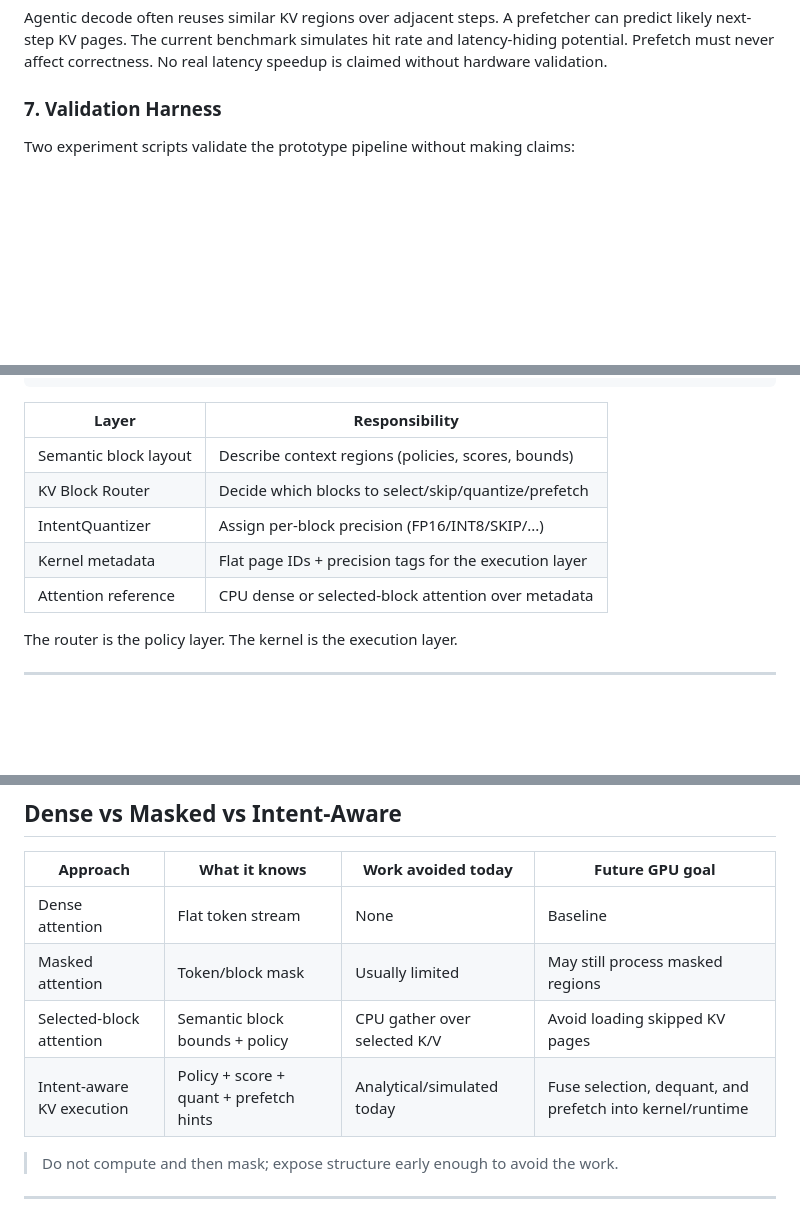
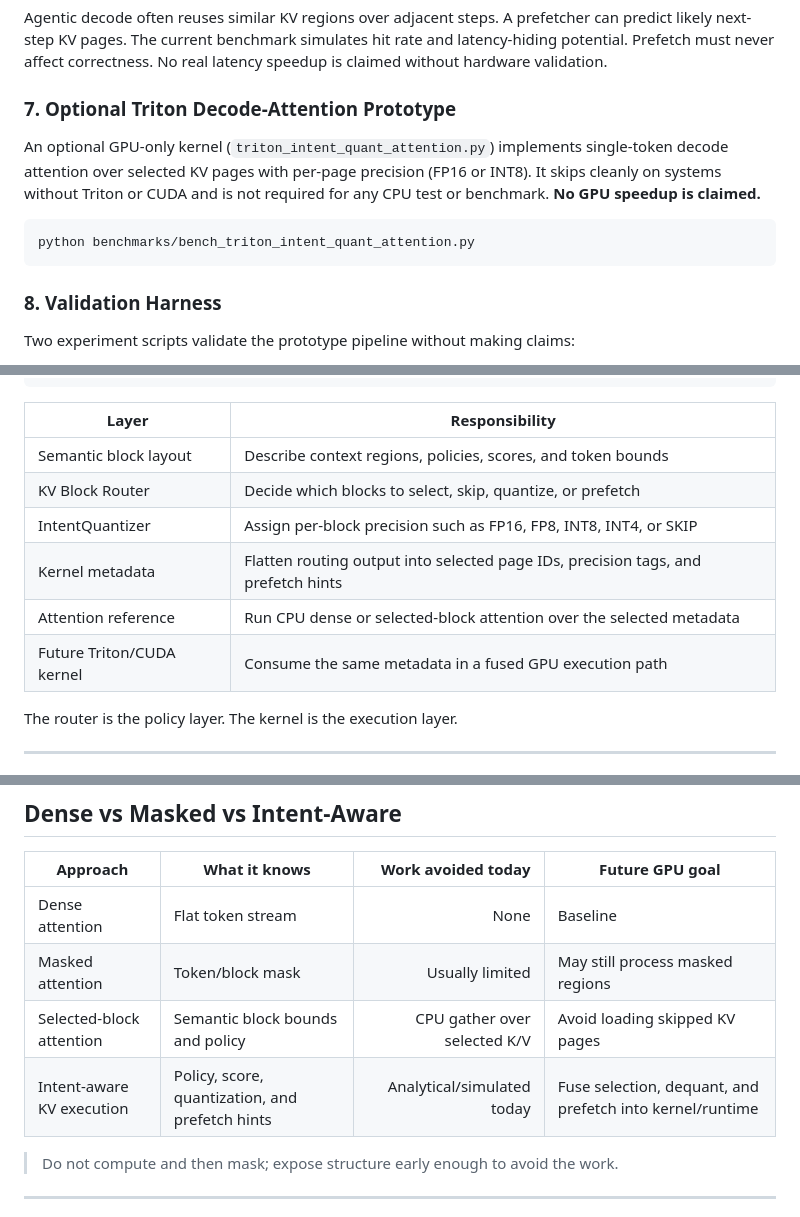
Before and after one commit to manishklach/intent-attention-kernel, a Markdown page: README.md, 3 parts joined by grey strips. Drawn GitHub-style; blank space fills up the shorter version.

Commit message:
Final README polish: renumber System Components 1-8, add Optional Triton Prototype component, fix table formatting and descriptions

````diff
--- a/README.md
+++ b/README.md
@@ -132,7 +132,18 @@ prefetcher can predict likely next-step KV pages. The current benchmark
 simulates hit rate and latency-hiding potential. Prefetch must never affect
 correctness. No real latency speedup is claimed without hardware validation.
 
-### 7. Validation Harness
+### 7. Optional Triton Decode-Attention Prototype
+
+An optional GPU-only kernel (`triton_intent_quant_attention.py`) implements
+single-token decode attention over selected KV pages with per-page precision
+(FP16 or INT8). It skips cleanly on systems without Triton or CUDA and is
+not required for any CPU test or benchmark. **No GPU speedup is claimed.**
+
+```bash
+python benchmarks/bench_triton_intent_quant_attention.py
+```
+
+### 8. Validation Harness
 
 Two experiment scripts validate the prototype pipeline without making claims:
 
@@ -223,11 +234,12 @@ Selected-block / IntentQuant attention path
 
 | Layer | Responsibility |
 |---|---|
-| Semantic block layout | Describe context regions (policies, scores, bounds) |
-| KV Block Router | Decide which blocks to select/skip/quantize/prefetch |
-| IntentQuantizer | Assign per-block precision (FP16/INT8/SKIP/...) |
-| Kernel metadata | Flat page IDs + precision tags for the execution layer |
-| Attention reference | CPU dense or selected-block attention over metadata |
+| Semantic block layout | Describe context regions, policies, scores, and token bounds |
+| KV Block Router | Decide which blocks to select, skip, quantize, or prefetch |
+| IntentQuantizer | Assign per-block precision such as FP16, FP8, INT8, INT4, or SKIP |
+| Kernel metadata | Flatten routing output into selected page IDs, precision tags, and prefetch hints |
+| Attention reference | Run CPU dense or selected-block attention over the selected metadata |
+| Future Triton/CUDA kernel | Consume the same metadata in a fused GPU execution path |
 
 The router is the policy layer. The kernel is the execution layer.
 
@@ -266,11 +278,11 @@ Future Triton/CUDA kernel path
 ## Dense vs Masked vs Intent-Aware
 
 | Approach | What it knows | Work avoided today | Future GPU goal |
-|---|---|---|---|
+|---|---|---:|---|
 | Dense attention | Flat token stream | None | Baseline |
 | Masked attention | Token/block mask | Usually limited | May still process masked regions |
-| Selected-block attention | Semantic block bounds + policy | CPU gather over selected K/V | Avoid loading skipped KV pages |
-| Intent-aware KV execution | Policy + score + quant + prefetch hints | Analytical/simulated today | Fuse selection, dequant, and prefetch into kernel/runtime |
+| Selected-block attention | Semantic block bounds and policy | CPU gather over selected K/V | Avoid loading skipped KV pages |
+| Intent-aware KV execution | Policy, score, quantization, and prefetch hints | Analytical/simulated today | Fuse selection, dequant, and prefetch into kernel/runtime |
 
 > Do not compute and then mask; expose structure early enough to avoid the
 > work.
````
